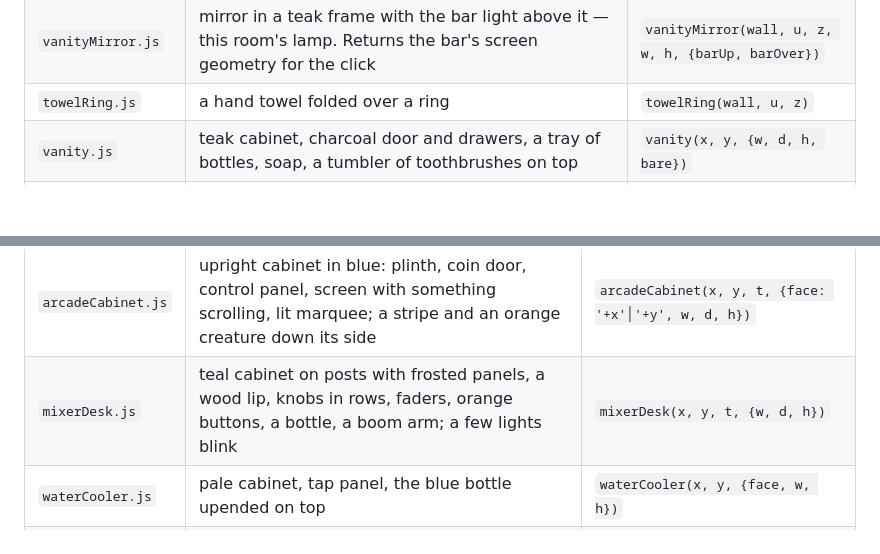
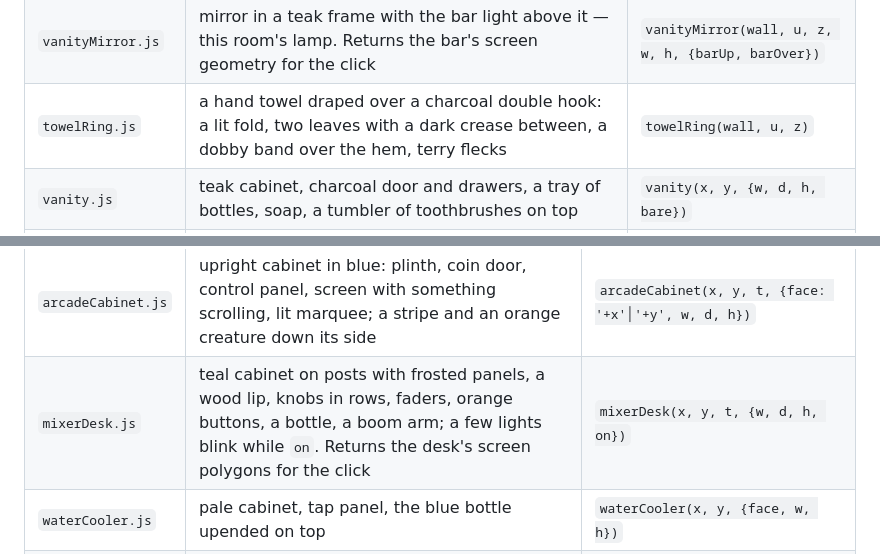
Before and after one commit to achrefelouafi/QuietHours, a Markdown page: README.md, 2 parts joined by grey strips. GitHub-like rendering; blank space fills up the shorter version.

```diff
--- a/README.md
+++ b/README.md
@@ -166,7 +168,7 @@ Room three — nothing here is shared with the other rooms; every piece in `asse
 | `bathShelves.js` | two boards: tins, a hanging fern, a row of grey boxes | `bathShelves(wall, u, z, w, {gap, depth, bare})` |
 | `rainWindow.js` | two big panes in a deep steel frame, towers and spires, broken streaks of rain; with `flash` the sky whitens and a bolt forks down it. Returns the glass's screen quad for the click | `rainWindow(wall, u, z, w, h, t, {skyline, seed, flash, bolt})` |
 | `vanityMirror.js` | mirror in a teak frame with the bar light above it — this room's lamp. Returns the bar's screen geometry for the click | `vanityMirror(wall, u, z, w, h, {barUp, barOver})` |
-| `towelRing.js` | a hand towel folded over a ring | `towelRing(wall, u, z)` |
+| `towelRing.js` | a hand towel draped over a charcoal double hook: a lit fold, two leaves with a dark crease between, a dobby band over the hem, terry flecks | `towelRing(wall, u, z)` |
 | `vanity.js` | teak cabinet, charcoal door and drawers, a tray of bottles, soap, a tumbler of toothbrushes on top | `vanity(x, y, {w, d, h, bare})` |
 | `sink.js` | wall-hung walnut box, stone slab with a square basin, a square tap, a pump bottle | `sink(x, y, z, {w, d, h, bare})` |
 | `sideTable.js` | dark four-legged table; with `shelf` a low rack holding folded towels | `sideTable(x, y, {w, d, h, shelf, towels, bare})` |
@@ -195,7 +197,7 @@ far corner is cut off by a third wall that faces the camera square on:
 | `podium.js` | the round stage: a drum on an eight-sided step, panelled with two lit windows, blue neon under the rim, the badge on top. Returns the top's polygon for the click | `podium(x, y, {r, h, on, pulse})` |
 | `neonFloor.js` | laid into the tiles: the six-sided ring round the stage, its inside warmed by the spots, and circuit traces with a bead of light running along each | `neonFloor(cx, cy, {a, c, traces, on, t, chase, warm, clipTo})` |
 | `arcadeCabinet.js` | upright cabinet in blue: plinth, coin door, control panel, screen with something scrolling, lit marquee; a stripe and an orange creature down its side | `arcadeCabinet(x, y, t, {face: '+x'│'+y', w, d, h})` |
-| `mixerDesk.js` | teal cabinet on posts with frosted panels, a wood lip, knobs in rows, faders, orange buttons, a bottle, a boom arm; a few lights blink | `mixerDesk(x, y, t, {w, d, h})` |
+| `mixerDesk.js` | teal cabinet on posts with frosted panels, a wood lip, knobs in rows, faders, orange buttons, a bottle, a boom arm; a few lights blink while `on`. Returns the desk's screen polygons for the click | `mixerDesk(x, y, t, {w, d, h, on})` |
 | `waterCooler.js` | pale cabinet, tap panel, the blue bottle upended on top | `waterCooler(x, y, {face, w, h})` |
 | `beanbag.js` | slumped on the floor, drawn on screen like the ball: lumpy orange or rust, or the olive pear — no longer placed, the lounge took its floor | `beanbag(x, y, {kind: 'orange'│'rust'│'olive', size, seed})` |
 | `glassRail.js` | balustrade along an open edge: wood plinth, dark posts, see-through panes with a slant of light, a slim rail | `glassRail(x, y, len, {along: 'x'│'y', h, gap, base})` |
```
Also changed, not shown: other parts of README.md (+3 -1 lines), docs/room-three.png, 9 other files.
